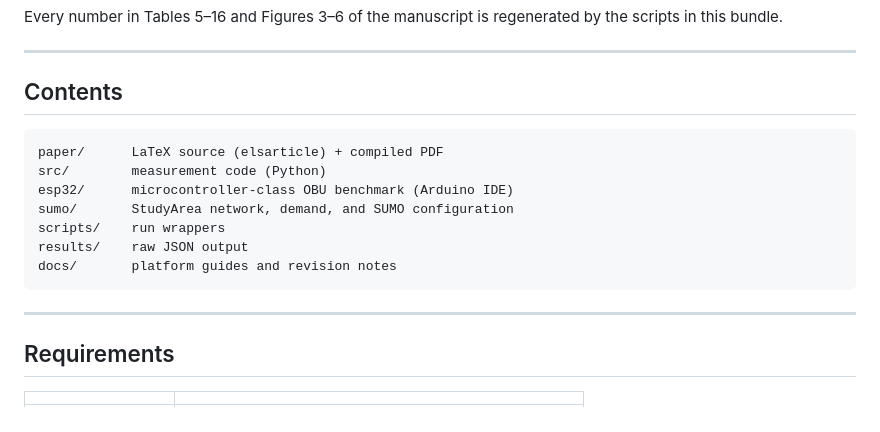
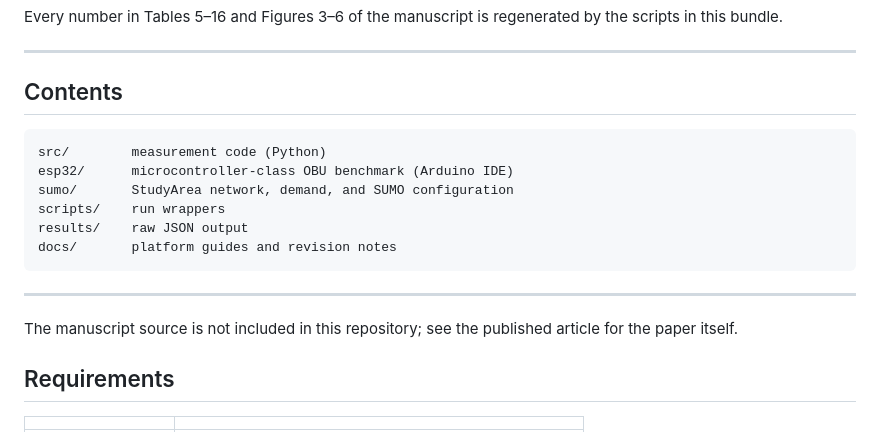
Before and after one commit to asroni0007/pq-cbas-dsh-vc, a Markdown page: README.md, the part around the change. Rendered like a GitHub page.

Commit message:
Update README with contents clarification
Clarified the contents section and added note about manuscript source.

````diff
--- a/README.md
+++ b/README.md
@@ -12,7 +12,6 @@ the scripts in this bundle.
 ## Contents
 
 ```
-paper/      LaTeX source (elsarticle) + compiled PDF
 src/        measurement code (Python)
 esp32/      microcontroller-class OBU benchmark (Arduino IDE)
 sumo/       StudyArea network, demand, and SUMO configuration
@@ -22,6 +21,8 @@ docs/       platform guides and revision notes
 ```
 
 ---
+The manuscript source is not included in this repository; see the published
+article for the paper itself.
 
 ## Requirements
 
````
